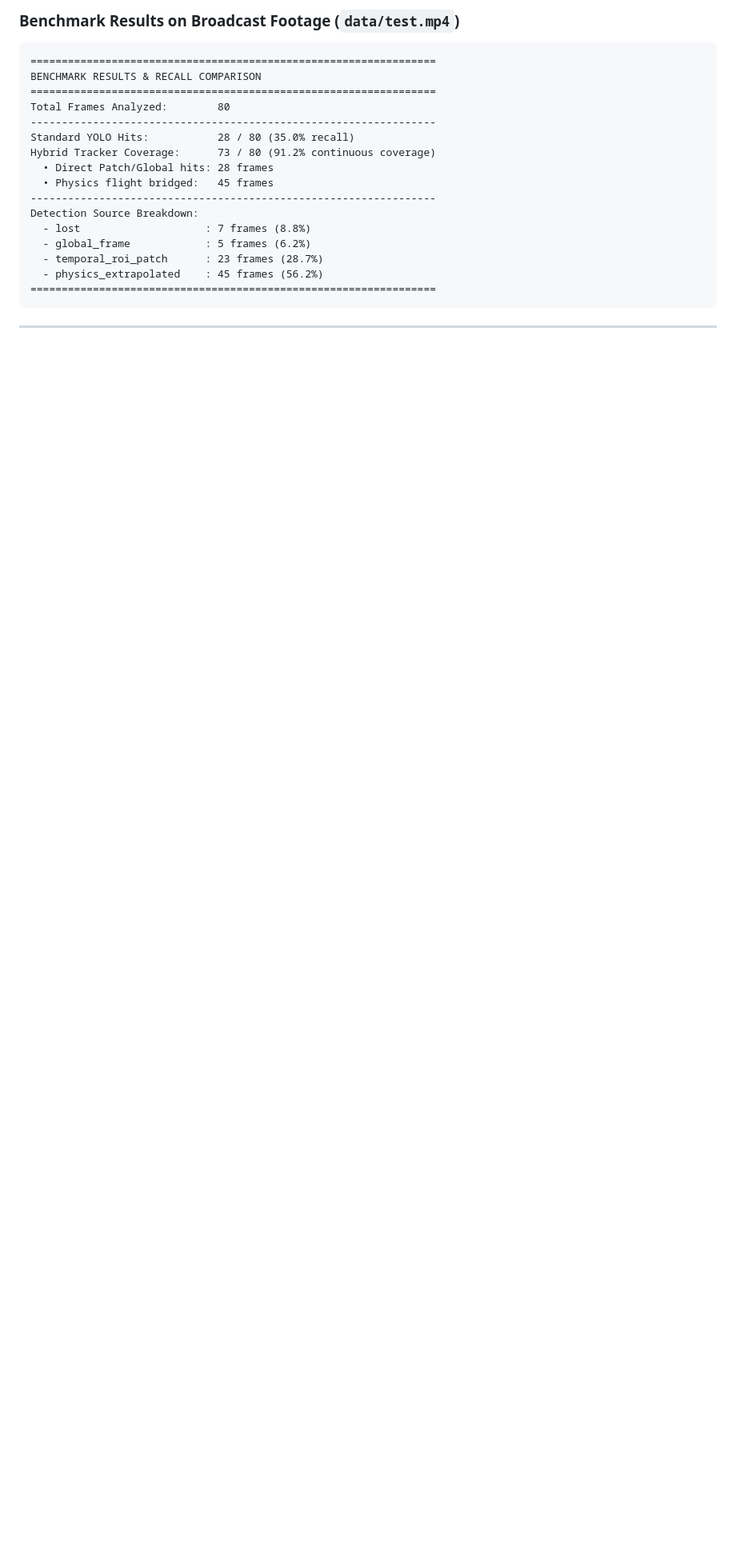
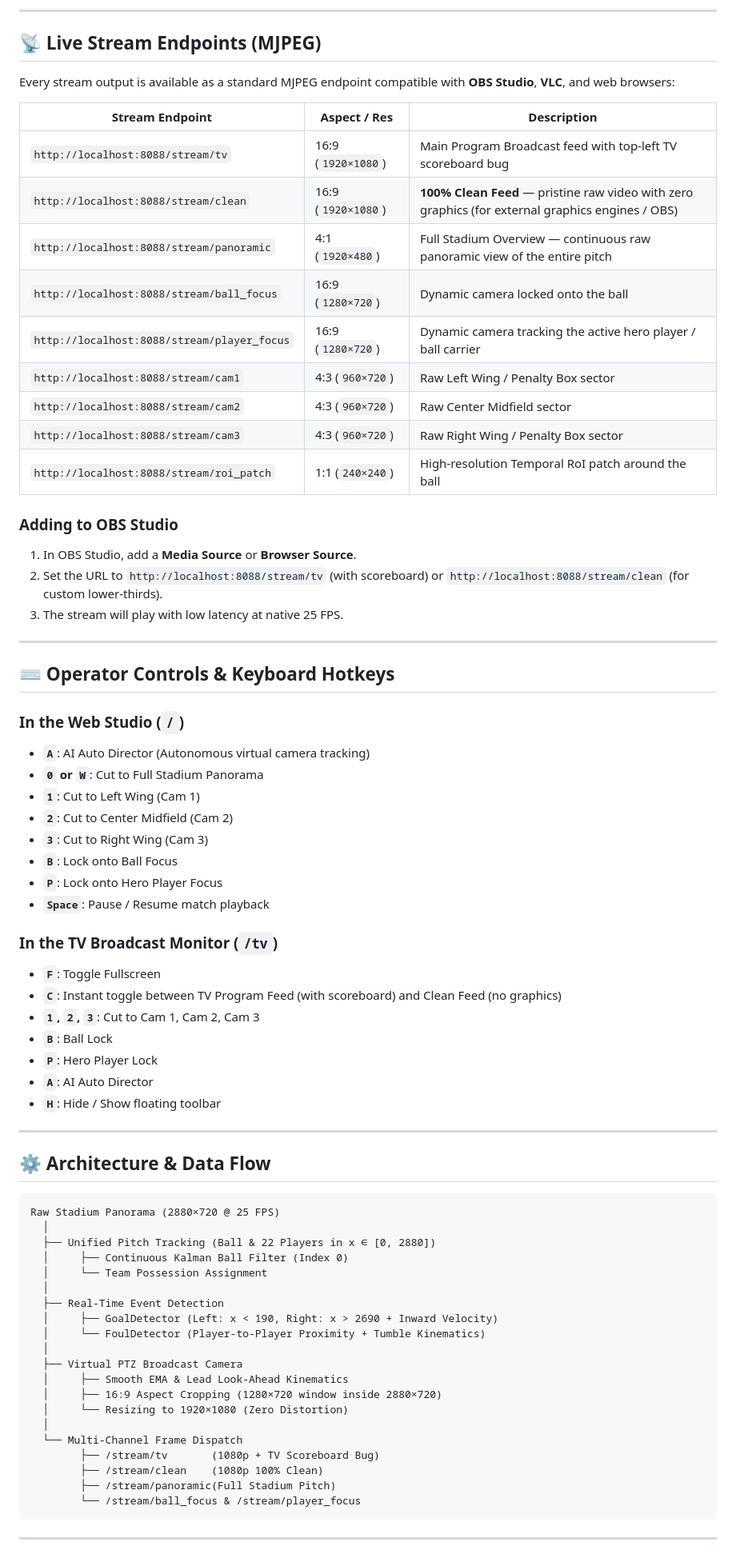
Before and after one commit to rishab-iocod/football-ai-director, a Markdown page: README.md, the part around one of its changes. Shown at 80% size. Rendered like a GitHub page; blank space fills up the shorter version.

Commit message:
docs: add comprehensive README for running the web platform, stream endpoints and controls

````diff
--- a/README.md
+++ b/README.md
@@ -32,23 +70,75 @@ Open models miss the football in ~6 out of 10 frames due to extreme downscaling
 
-### Benchmark Results on Broadcast Footage (`data/test.mp4`)
+---
+
+## 📡 Live Stream Endpoints (MJPEG)
+
+Every stream output is available as a standard MJPEG endpoint compatible with **OBS Studio**, **VLC**, and web browsers:
+
+| Stream Endpoint | Aspect / Res | Description |
+|---|---|---|
+| `http://localhost:8088/stream/tv` | 16:9 (`1920×1080`) | Main Program Broadcast feed with top-left TV scoreboard bug |
+| `http://localhost:8088/stream/clean` | 16:9 (`1920×1080`) | **100% Clean Feed** — pristine raw video with zero graphics (for external graphics engines / OBS) |
+| `http://localhost:8088/stream/panoramic` | 4:1 (`1920×480`) | Full Stadium Overview — continuous raw panoramic view of the entire pitch |
+| `http://localhost:8088/stream/ball_focus` | 16:9 (`1280×720`) | Dynamic camera locked onto the ball |
+| `http://localhost:8088/stream/player_focus` | 16:9 (`1280×720`) | Dynamic camera tracking the active hero player / ball carrier |
+| `http://localhost:8088/stream/cam1` | 4:3 (`960×720`) | Raw Left Wing / Penalty Box sector |
+| `http://localhost:8088/stream/cam2` | 4:3 (`960×720`) | Raw Center Midfield sector |
+| `http://localhost:8088/stream/cam3` | 4:3 (`960×720`) | Raw Right Wing / Penalty Box sector |
+| `http://localhost:8088/stream/roi_patch` | 1:1 (`240×240`) | High-resolution Temporal RoI patch around the ball |
+
+### Adding to OBS Studio
+1. In OBS Studio, add a **Media Source** or **Browser Source**.
+2. Set the URL to `http://localhost:8088/stream/tv` (with scoreboard) or `http://localhost:8088/stream/clean` (for custom lower-thirds).
+3. The stream will play with low latency at native 25 FPS.
+
+---
+
+## ⌨️ Operator Controls & Keyboard Hotkeys
+
+### In the Web Studio (`/`)
+* **`A`**: AI Auto Director (Autonomous virtual camera tracking)
+* **`0` or `W`**: Cut to Full Stadium Panorama
+* **`1`**: Cut to Left Wing (Cam 1)
+* **`2`**: Cut to Center Midfield (Cam 2)
+* **`3`**: Cut to Right Wing (Cam 3)
+* **`B`**: Lock onto Ball Focus
+* **`P`**: Lock onto Hero Player Focus
+* **`Space`**: Pause / Resume match playback
+
+### In the TV Broadcast Monitor (`/tv`)
+* **`F`**: Toggle Fullscreen
+* **`C`**: Instant toggle between TV Program Feed (with scoreboard) and Clean Feed (no graphics)
+* **`1`, `2`, `3`**: Cut to Cam 1, Cam 2, Cam 3
+* **`B`**: Ball Lock
+* **`P`**: Hero Player Lock
+* **`A`**: AI Auto Director
+* **`H`**: Hide / Show floating toolbar
+
+---
+
+## ⚙️ Architecture & Data Flow
 
 ```
-=================================================================
-BENCHMARK RESULTS & RECALL COMPARISON
-=================================================================
-Total Frames Analyzed:        80
------------------------------------------------------------------
-Standard YOLO Hits:           28 / 80 (35.0% recall)
-Hybrid Tracker Coverage:      73 / 80 (91.2% continuous coverage)
-  • Direct Patch/Global hits: 28 frames
-  • Physics flight bridged:   45 frames
------------------------------------------------------------------
-Detection Source Breakdown:
-  - lost                    : 7 frames (8.8%)
-  - global_frame            : 5 frames (6.2%)
-  - temporal_roi_patch      : 23 frames (28.7%)
-  - physics_extrapolated    : 45 frames (56.2%)
-=================================================================
+Raw Stadium Panorama (2880×720 @ 25 FPS)
+  │
+  ├── Unified Pitch Tracking (Ball & 22 Players in x ∈ [0, 2880])
+  │     ├── Continuous Kalman Ball Filter (Index 0)
+  │     └── Team Possession Assignment
+  │
+  ├── Real-Time Event Detection
+  │     ├── GoalDetector (Left: x < 190, Right: x > 2690 + Inward Velocity)
+  │     └── FoulDetector (Player-to-Player Proximity + Tumble Kinematics)
+  │
+  ├── Virtual PTZ Broadcast Camera
+  │     ├── Smooth EMA & Lead Look-Ahead Kinematics
+  │     ├── 16:9 Aspect Cropping (1280×720 window inside 2880×720)
+  │     └── Resizing to 1920×1080 (Zero Distortion)
+  │
+  └── Multi-Channel Frame Dispatch
+        ├── /stream/tv       (1080p + TV Scoreboard Bug)
+        ├── /stream/clean    (1080p 100% Clean)
+        ├── /stream/panoramic(Full Stadium Pitch)
+        └── /stream/ball_focus & /stream/player_focus
 ```
 
 ---
````
Also changed, not shown: other parts of README.md (+87 -81 lines).
